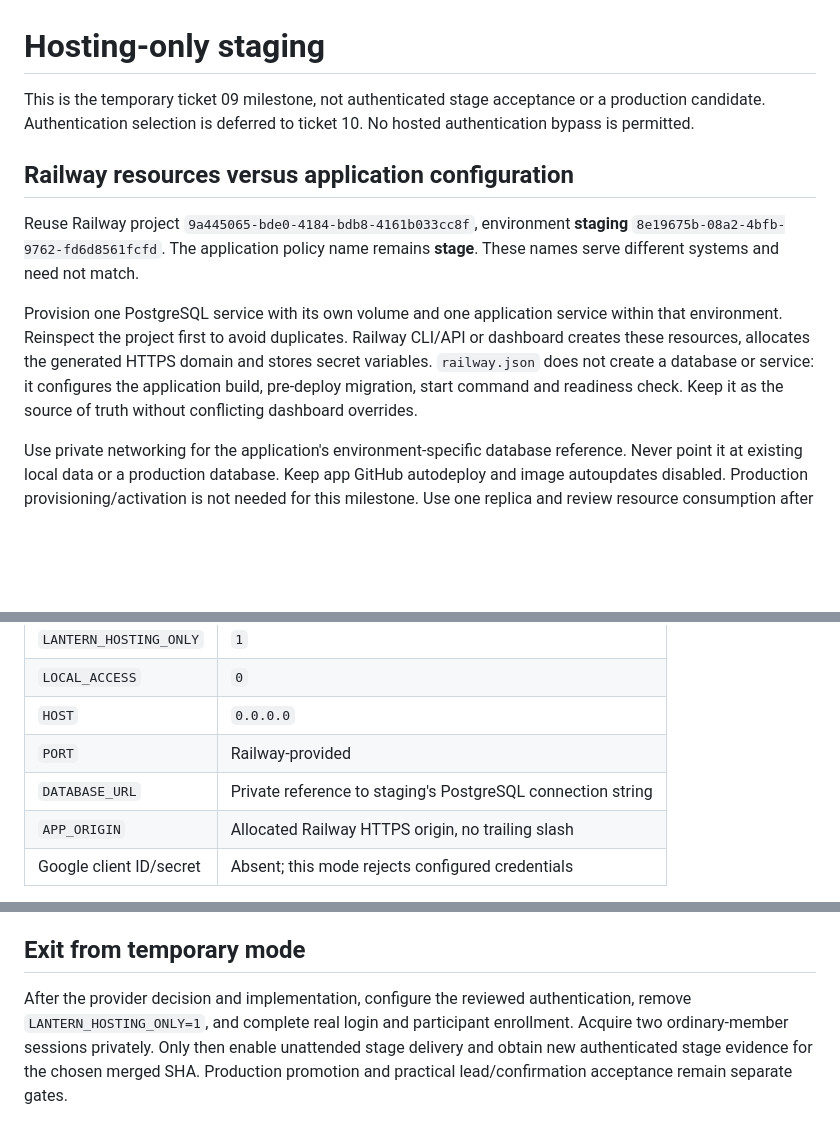
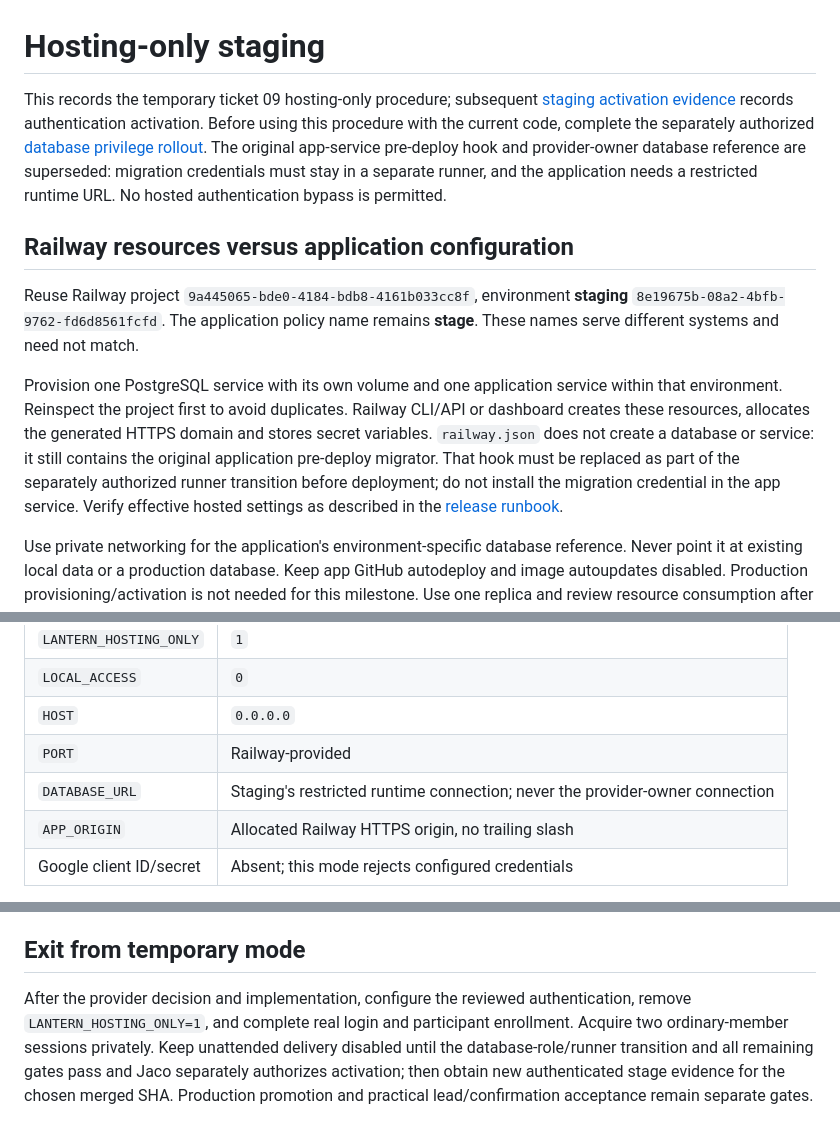
Before and after one commit to JesusFilm/lantern, a Markdown page: docs/operations/hosting-only-staging.md, 3 parts joined by grey strips. Drawn GitHub-style; blank space fills up the shorter version.

```diff
--- a/docs/operations/hosting-only-staging.md
+++ b/docs/operations/hosting-only-staging.md
@@ -1,12 +1,12 @@
 # Hosting-only staging
 
-This is the temporary ticket 09 milestone, not authenticated stage acceptance or a production candidate. Authentication selection is deferred to ticket 10. No hosted authentication bypass is permitted.
+This records the temporary ticket 09 hosting-only procedure; subsequent [staging activation evidence](staging-activation-evidence.md) records authentication activation. Before using this procedure with the current code, complete the separately authorized [database privilege rollout](database-privileges.md). The original app-service pre-deploy hook and provider-owner database reference are superseded: migration credentials must stay in a separate runner, and the application needs a restricted runtime URL. No hosted authentication bypass is permitted.
 
 ## Railway resources versus application configuration
 
 Reuse Railway project `9a445065-bde0-4184-bdb8-4161b033cc8f`, environment **staging** `8e19675b-08a2-4bfb-9762-fd6d8561fcfd`. The application policy name remains **stage**. These names serve different systems and need not match.
 
-Provision one PostgreSQL service with its own volume and one application service within that environment. Reinspect the project first to avoid duplicates. Railway CLI/API or dashboard creates these resources, allocates the generated HTTPS domain and stores secret variables. `railway.json` does not create a database or service: it configures the application build, pre-deploy migration, start command and readiness check. Keep it as the source of truth without conflicting dashboard overrides.
+Provision one PostgreSQL service with its own volume and one application service within that environment. Reinspect the project first to avoid duplicates. Railway CLI/API or dashboard creates these resources, allocates the generated HTTPS domain and stores secret variables. `railway.json` does not create a database or service: it still contains the original application pre-deploy migrator. That hook must be replaced as part of the separately authorized runner transition before deployment; do not install the migration credential in the app service. Verify effective hosted settings as described in the [release runbook](hosted-release.md).
 
 Use private networking for the application's environment-specific database reference. Never point it at existing local data or a production database. Keep app GitHub autodeploy and image autoupdates disabled. Production provisioning/activation is not needed for this milestone. Use one replica and review resource consumption after startup; do not change the shared workspace budget or unrelated services.
 
@@ -20,7 +20,7 @@ Use private networking for the application's environment-specific database refer
 | `LOCAL_ACCESS` | `0` |
 | `HOST` | `0.0.0.0` |
 | `PORT` | Railway-provided |
-| `DATABASE_URL` | Private reference to staging's PostgreSQL connection string |
+| `DATABASE_URL` | Staging's restricted runtime connection; never the provider-owner connection |
 | `APP_ORIGIN` | Allocated Railway HTTPS origin, no trailing slash |
 | Google client ID/secret | Absent; this mode rejects configured credentials |
 
@@ -49,4 +49,4 @@ Record the hosted URL, full deployed SHA, Railway deployment ID, schema version,
 
 ## Exit from temporary mode
 
-After the provider decision and implementation, configure the reviewed authentication, remove `LANTERN_HOSTING_ONLY=1`, and complete real login and participant enrollment. Acquire two ordinary-member sessions privately. Only then enable unattended stage delivery and obtain new authenticated stage evidence for the chosen merged SHA. Production promotion and practical lead/confirmation acceptance remain separate gates.
+After the provider decision and implementation, configure the reviewed authentication, remove `LANTERN_HOSTING_ONLY=1`, and complete real login and participant enrollment. Acquire two ordinary-member sessions privately. Keep unattended delivery disabled until the database-role/runner transition and all remaining gates pass and Jaco separately authorizes activation; then obtain new authenticated stage evidence for the chosen merged SHA. Production promotion and practical lead/confirmation acceptance remain separate gates.
```
Also changed, not shown: docs/operations/hosted-release.md (+13 -10 lines).
